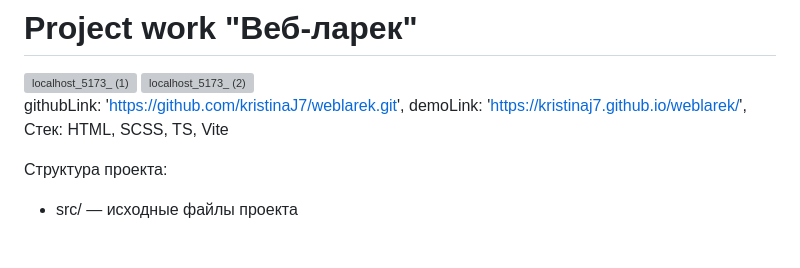
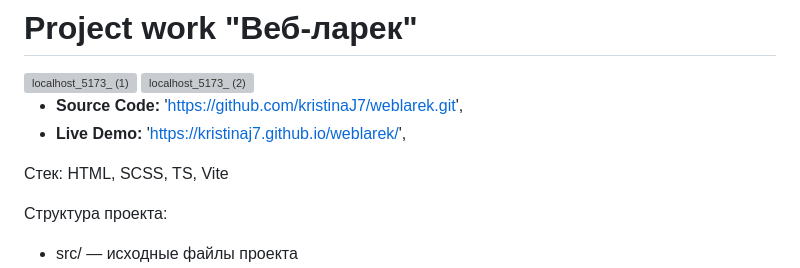
Before and after one commit to kristinaJ7/weblarek, a Markdown page: README.md, the part around the change. Drawn GitHub-style; blank space fills up the shorter version; grey boxes are pictures that could not be loaded.

```diff
--- a/README.md
+++ b/README.md
@@ -2,8 +2,13 @@
 <img width="7383" height="13206" alt="localhost_5173_ (1)" src="https://github.com/user-attachments/assets/e1b0abf4-0ca4-4474-a808-2561ffa6dfce" />
 <img width="7383" height="5547" alt="localhost_5173_ (2)" src="https://github.com/user-attachments/assets/9abade8e-a961-4cc9-bb76-204f9d369e44" />
 
- githubLink: 'https://github.com/kristinaJ7/weblarek.git',
-    demoLink: 'https://kristinaj7.github.io/weblarek/',
+- **Source Code:** 'https://github.com/kristinaJ7/weblarek.git',
+- **Live Demo:**  'https://kristinaj7.github.io/weblarek/',
+
+
+
+
+
 Стек: HTML, SCSS, TS, Vite
 
 Структура проекта:
```
